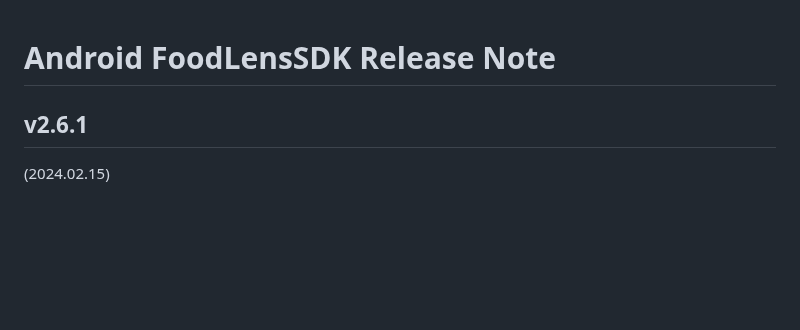
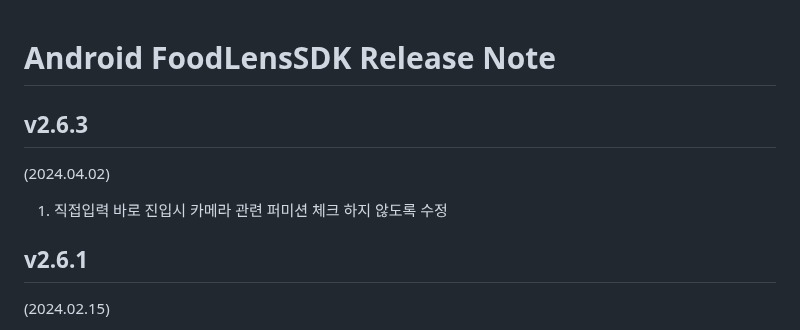
Before and after one commit to doinglab/FoodLensSDK, a Markdown page: Android/ReleaseNote.md, the part around the change. Drawn GitHub-style; blank space fills up the shorter version.

```diff
--- a/Android/ReleaseNote.md
+++ b/Android/ReleaseNote.md
@@ -1,4 +1,8 @@
 # Android FoodLensSDK Release Note
+
+## v2.6.3
+(2024.04.02)
+1. 직접입력 바로 진입시 카메라 관련 퍼미션 체크 하지 않도록 수정
 
 ## v2.6.1
 (2024.02.15)
```
